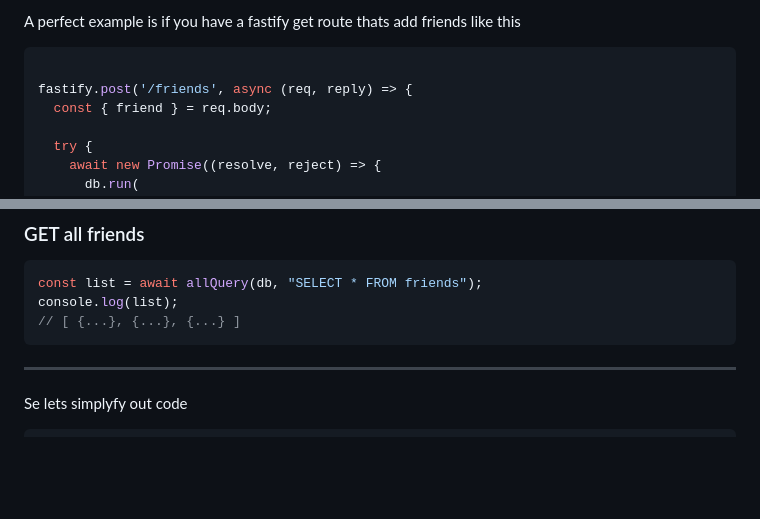
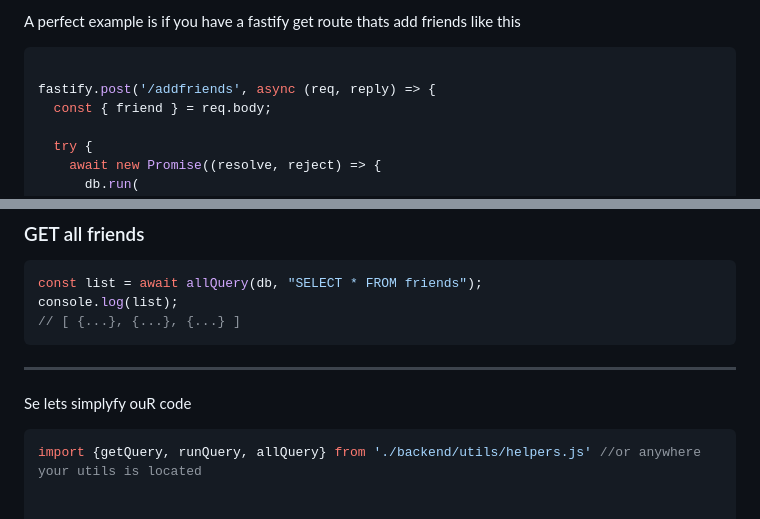
Before and after one commit to DigitalPool/dev_jottings, a Markdown page: readme.md, 2 parts joined by grey strips. Rendered like a GitHub page; blank space fills up the shorter version.

````diff
--- a/readme.md
+++ b/readme.md
@@ -2517,7 +2517,7 @@ A perfect example is if you have a fastify get route thats add friends like this
 
 ```js
 
-fastify.post('/friends', async (req, reply) => {
+fastify.post('/addfriends', async (req, reply) => {
   const { friend } = req.body;
 
   try {
@@ -3236,10 +3240,12 @@ console.log(list);
 
 *************************************************************************************************************************
 
-Se lets simplyfy out code
-
-
-```js
+Se lets simplyfy ouR code
+
+```js
+import {getQuery, runQuery, allQuery} from './backend/utils/helpers.js' //or anywhere your utils is located
+
+
 export const friendsController = {
   async addFriends(request, response, db) {
       const { friend } = req.body;
````
Also changed, not shown: other parts of readme.md (+39 -10 lines).
